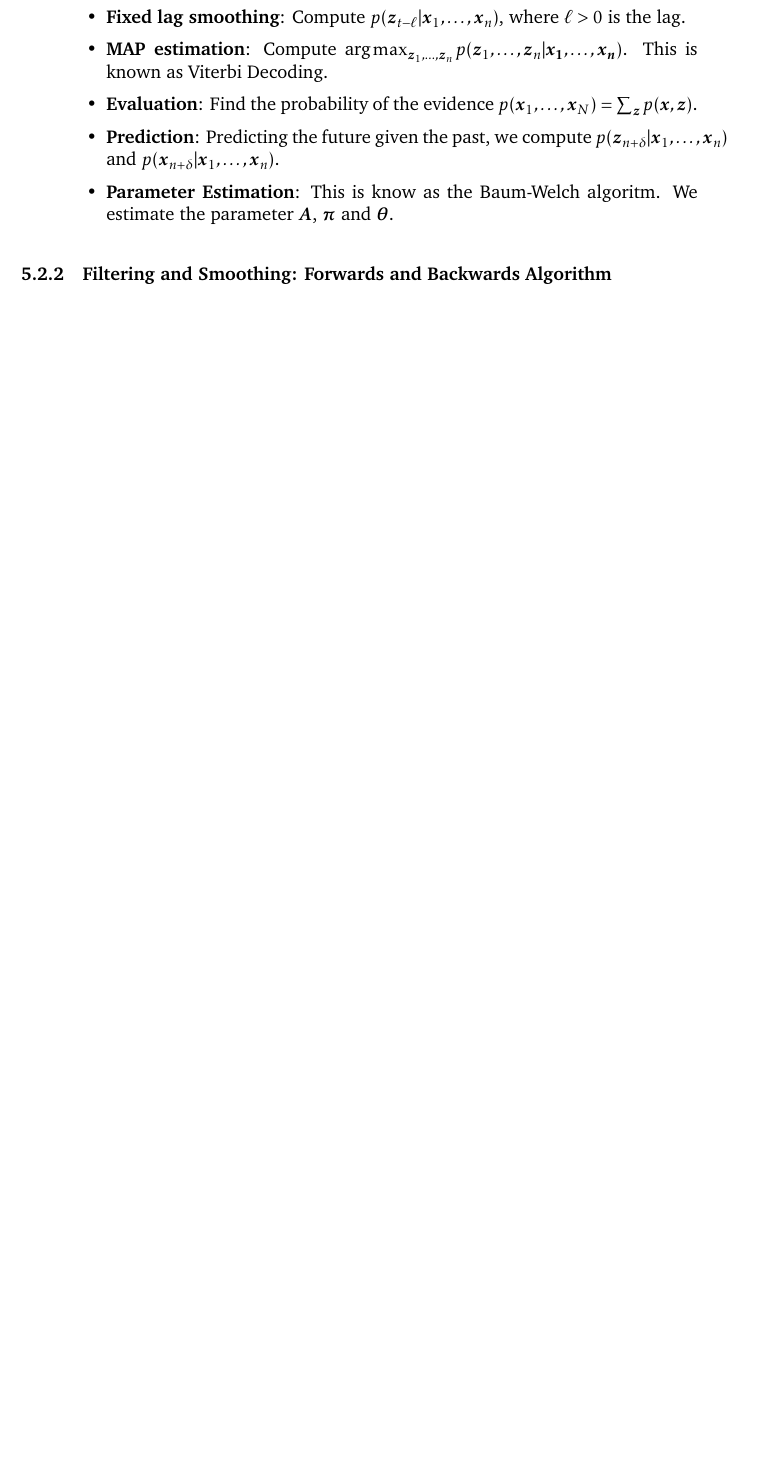
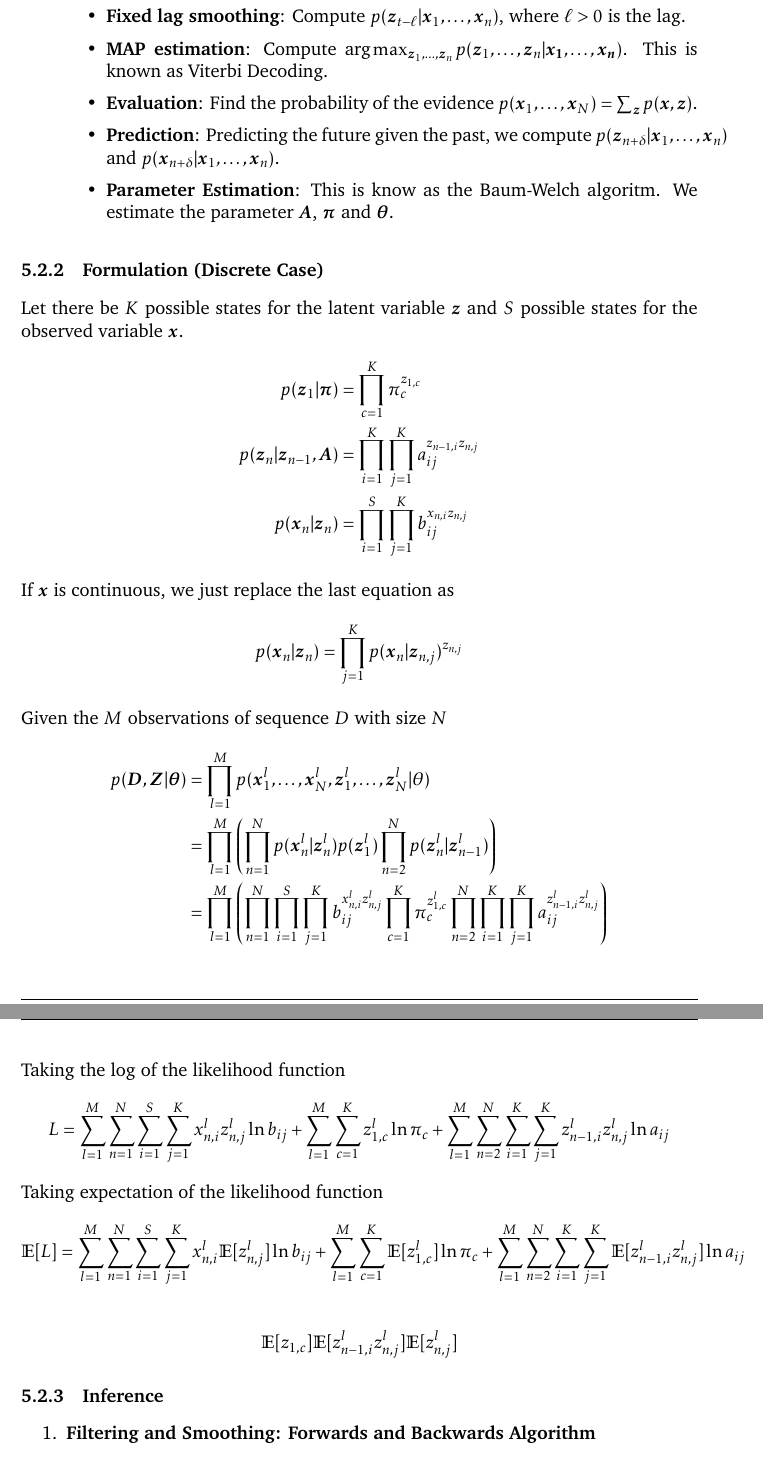
Before and after one commit to gimaik/Imperial_College_Notes, a LaTeX document (495/Notes 495.tex): part of page 19 of 22 before the commit and two parts of pages 19 and 20 of 23 after it, the two joined at a grey line, cut so that both start at the same text, the shorter picture padded with empty space. Compiled offline with pdfLaTeX.

Commit message:
updated HMM

```diff
--- a/495/Notes 495.tex
+++ b/495/Notes 495.tex
@@ -710,7 +708,51 @@ p(\vec{y}_i \vert \vec{x}_i, \vec{W}, \vec{\mu}, \sigma^2)&=\mathcal{N}(\vec{y}_
 
 \end{enumerate}
 
-\subsubsection{Filtering and Smoothing: Forwards and Backwards Algorithm}
+
+\subsubsection{Formulation (Discrete Case)}
+Let there be $K$ possible states for the latent variable $\vec{z}$ and $S$ possible states for the observed variable $\vec{x}$.
+\begin{align*}
+	p(\vec{z}_1\vert \vec{\pi}) 						&= \prod_{c=1}^K \pi_c^{z_{1,c}}\\
+	p(\vec{z}_n \vert \vec{z}_{n-1}, \vec{A})	&= \prod_{i=1}^K \prod_{j=1}^K a_{ij}^{z_{n-1, i}z_{n, j}}\\
+	p(\vec{x}_n \vert \vec{z}_n)					 	&= \prod_{i=1}^S \prod_{j=1}^K b_{ij}^{x_{n,i}z_{n,j}}
+\end{align*}
+
+If $\vec{x}$ is continuous, we just replace the last equation as
+\begin{align*}
+	p(\vec{x}_n \vert \vec{z}_n)	 = \prod_{j=1}^K p(\vec{x}_n \vert \vec{z}_{n, j})^{z_{n,j}}
+\end{align*}
+
+Given the $M$ observations of sequence $D$ with size $N$
+\begin{align*}
+	p(\vec{D}, \vec{Z}\vert \vec{\theta})
+	& =\prod_{l=1}^M p(\vec{x}_1^l,\ldots, \vec{x}_N^l, \vec{z}_1^l,\ldots, \vec{z}_N^l \vert \theta)\\
+	& = \prod_{l=1}^M \left(\prod_{n=1}^N p(\vec{x}_n^l \vert \vec{z}_n^l) p(\vec{z}_1^l)\prod_{n=2}^N p(\vec{z}_n^l \vert \vec{z}_{n-1}^l) \right)\\
+	& = \prod_{l=1}^M \left(\prod_{n=1}^N \prod_{i=1}^S \prod_{j=1}^K b_{ij}^{x_{n,i}^lz_{n,j}^l} \prod_{c=1}^K \pi_c^{z_{1,c}^l}\prod_{n=2}^N \prod_{i=1}^K \prod_{j=1}^K a_{ij}^{z_{n-1, i}^l z_{n, j}^l} \right)\\
+\end{align*}
+
+Taking the log of the likelihood function
+\begin{align*}
+	L = \sum_{l=1}^M \sum_{n=1}^N \sum_{i=1}^S \sum_{j=1}^K x_{n,i}^lz_{n,j}^l \ln b_{ij}  +  \sum_{l=1}^M \sum_{c=1}^K z_{1,c}^l \ln \pi_c + \sum_{l=1}^M \sum_{n=2}^N \sum_{i=1}^K \sum_{j=1}^K z_{n-1, i}^l z_{n, j}^l\ln a_{ij}
+\end{align*}
+
+Taking expectation of the likelihood function
+\begin{align*}
+\mathbb{E} [L]& = \sum_{l=1}^M \sum_{n=1}^N \sum_{i=1}^S \sum_{j=1}^K x_{n,i}^l\mathbb{E}[z_{n,j}^l] \ln b_{ij}  + \sum_{l=1}^M \sum_{c=1}^K \mathbb{E}[z_{1,c}^l] \ln \pi_c + \sum_{l=1}^M \sum_{n=2}^N \sum_{i=1}^K \sum_{j=1}^K \mathbb{E}[z_{n-1, i}^l z_{n, j}^l]\ln a_{ij}
+\end{align*}
+
+\begin{align*}
+\mathbb{E}[z_{1,c}]
+\mathbb{E}[z_{n-1, i}^l z_{n, j}^l]
+\mathbb{E}[z_{n,j}^l]
+\end{align*}
+
+
+
+
+
+\subsubsection{Inference}
+\begin{enumerate}
+\item \textbf{Filtering and Smoothing: Forwards and Backwards Algorithm}
 
 	\begin{enumerate}
 
```
Also changed, not shown: 495/Notes 495.pdf, 495/Notes 495.tex (25 more changed lines). Lines whose indentation alone changed are shown as unchanged.
